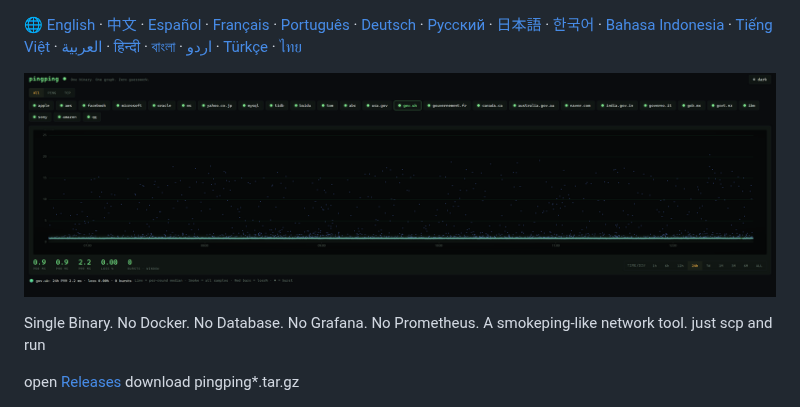
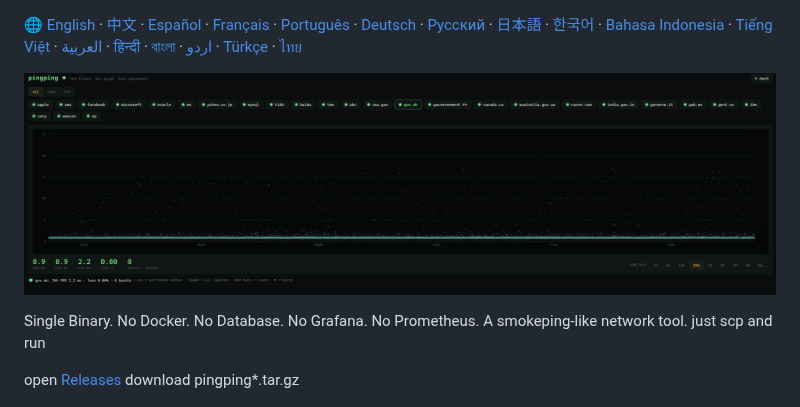
Before and after one commit to githubflyideas/pingping, a Markdown page: README.md, the part around the change. Rendered like a GitHub page.

```diff
--- a/README.md
+++ b/README.md
@@ -1,6 +1,6 @@
 🌐 [English](#english) · [中文](#中文) · [Español](#español) · [Français](#français) · [Português](#português) · [Deutsch](#deutsch) · [Русский](#русский) · [日本語](#日本語) · [한국어](#한국어) · [Bahasa Indonesia](#bahasa-indonesia) · [Tiếng Việt](#tiếng-việt) · [العربية](#العربية) · [हिन्दी](#हिन्दी) · [বাংলা](#বাংলা) · [اردو](#اردو) · [Türkçe](#türkçe) · [ไทย](#ไทย)
 
-![window: a 40-minute congestion event — smoke spreads, bursts marked ◆](docs/hero.png)
+![window: a 40-minute congestion event — smoke spreads, bursts marked ◆](docs/hero1.png)
 
 
 Single Binary.
```
